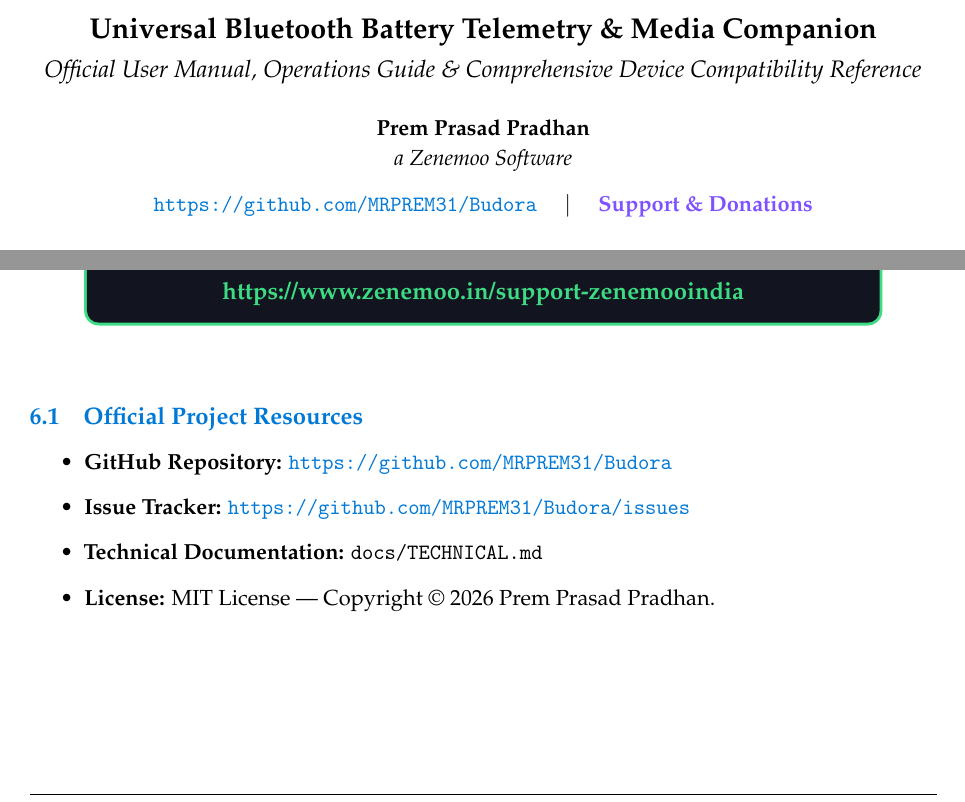
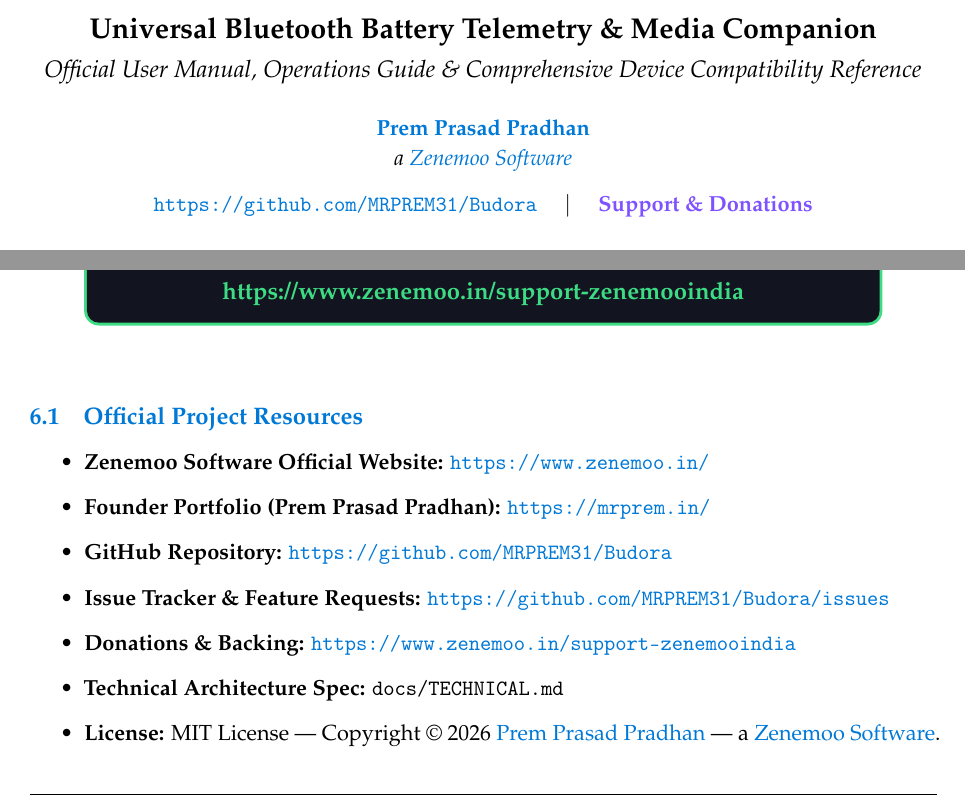
Before and after one commit to MRPREM31/Budora, a LaTeX document (docs/USER_MANUAL.tex): two parts of pages 1 and 6 of 6, joined at a grey line, cut so that both start at the same text. Compiled offline with pdfLaTeX.

Commit message:
docs: add hyperlinked branding for Zenemoo Software, Prem Prasad Pradhan, and professional footer

```diff
--- a/docs/USER_MANUAL.tex
+++ b/docs/USER_MANUAL.tex
@@ -113,7 +113,7 @@
 \fancyhf{}
 \fancyhead[L]{\small\bfseries\color{gray} Budora --- Universal Bluetooth Battery Companion}
 \fancyhead[R]{\small\color{gray} Official User Manual}
-\fancyfoot[L]{\small\color{gray} \textcopyright{} 2026 Prem Prasad Pradhan --- a Zenemoo Software}
+\fancyfoot[L]{\small\color{gray} \textcopyright{} 2026 \href{https://mrprem.in/}{Prem Prasad Pradhan} --- a \href{https://www.zenemoo.in/}{Zenemoo Software}}
 \fancyfoot[R]{\small\thepage}
 \renewcommand{\headrulewidth}{0.4pt}
 \renewcommand{\footrulewidth}{0.4pt}
@@ -144,8 +144,8 @@
     {\Large \textbf{Universal Bluetooth Battery Telemetry \& Media Companion}} \\[4pt]
     {\large \textit{Official User Manual, Operations Guide \& Comprehensive Device Compatibility Reference}} \\[14pt]
 
-    \textbf{Prem Prasad Pradhan} \\
-    \textit{a Zenemoo Software} \\[8pt]
+    \textbf{\href{https://mrprem.in/}{Prem Prasad Pradhan}} \\
+    \textit{a \href{https://www.zenemoo.in/}{Zenemoo Software}} \\[8pt]
 
     \href{https://github.com/MRPREM31/Budora}{\texttt{https://github.com/MRPREM31/Budora}} \quad $\vert$ \quad
     \href{https://www.zenemoo.in/support-zenemooindia}{\textbf{\color{BudoraPurple} Support \& Donations}} \\[14pt]
@@ -354,10 +354,13 @@
 
 \subsection{Official Project Resources}
 \begin{itemize}
+    \item \textbf{Zenemoo Software Official Website:} \href{https://www.zenemoo.in/}{\texttt{https://www.zenemoo.in/}}
+    \item \textbf{Founder Portfolio (Prem Prasad Pradhan):} \href{https://mrprem.in/}{\texttt{https://mrprem.in/}}
     \item \textbf{GitHub Repository:} \href{https://github.com/MRPREM31/Budora}{\texttt{https://github.com/MRPREM31/Budora}}
-    \item \textbf{Issue Tracker:} \href{https://github.com/MRPREM31/Budora/issues}{\texttt{https://github.com/MRPREM31/Budora/issues}}
-    \item \textbf{Technical Documentation:} \texttt{docs/TECHNICAL.md}
-    \item \textbf{License:} MIT License --- Copyright \textcopyright{} 2026 Prem Prasad Pradhan.
+    \item \textbf{Issue Tracker \& Feature Requests:} \href{https://github.com/MRPREM31/Budora/issues}{\texttt{https://github.com/MRPREM31/Budora/issues}}
+    \item \textbf{Donations \& Backing:} \href{https://www.zenemoo.in/support-zenemooindia}{\texttt{https://www.zenemoo.in/support-zenemooindia}}
+    \item \textbf{Technical Architecture Spec:} \texttt{docs/TECHNICAL.md}
+    \item \textbf{License:} MIT License --- Copyright \textcopyright{} 2026 \href{https://mrprem.in/}{Prem Prasad Pradhan} --- a \href{https://www.zenemoo.in/}{Zenemoo Software}.
 \end{itemize}
 
 \end{document}
```
Also changed, not shown: README.md.
